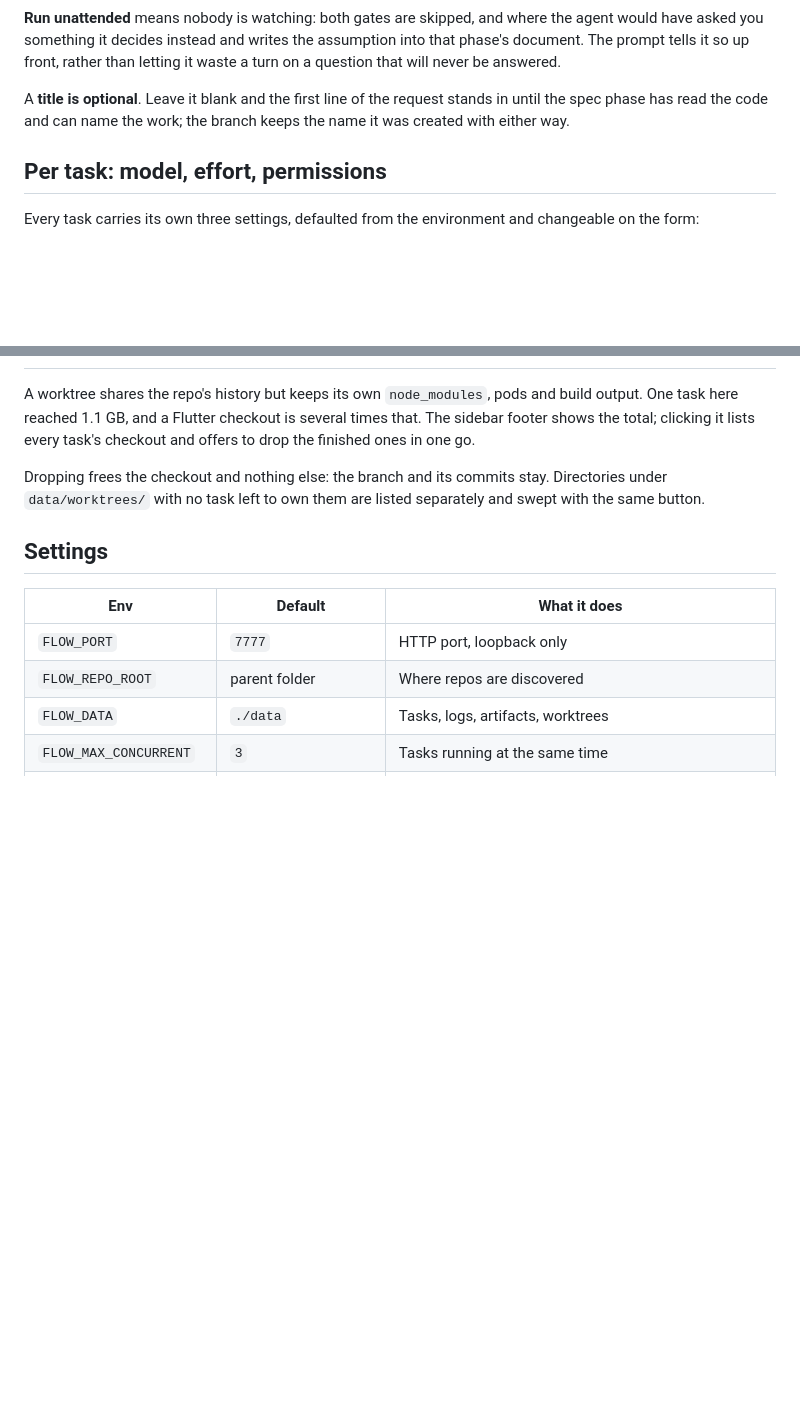
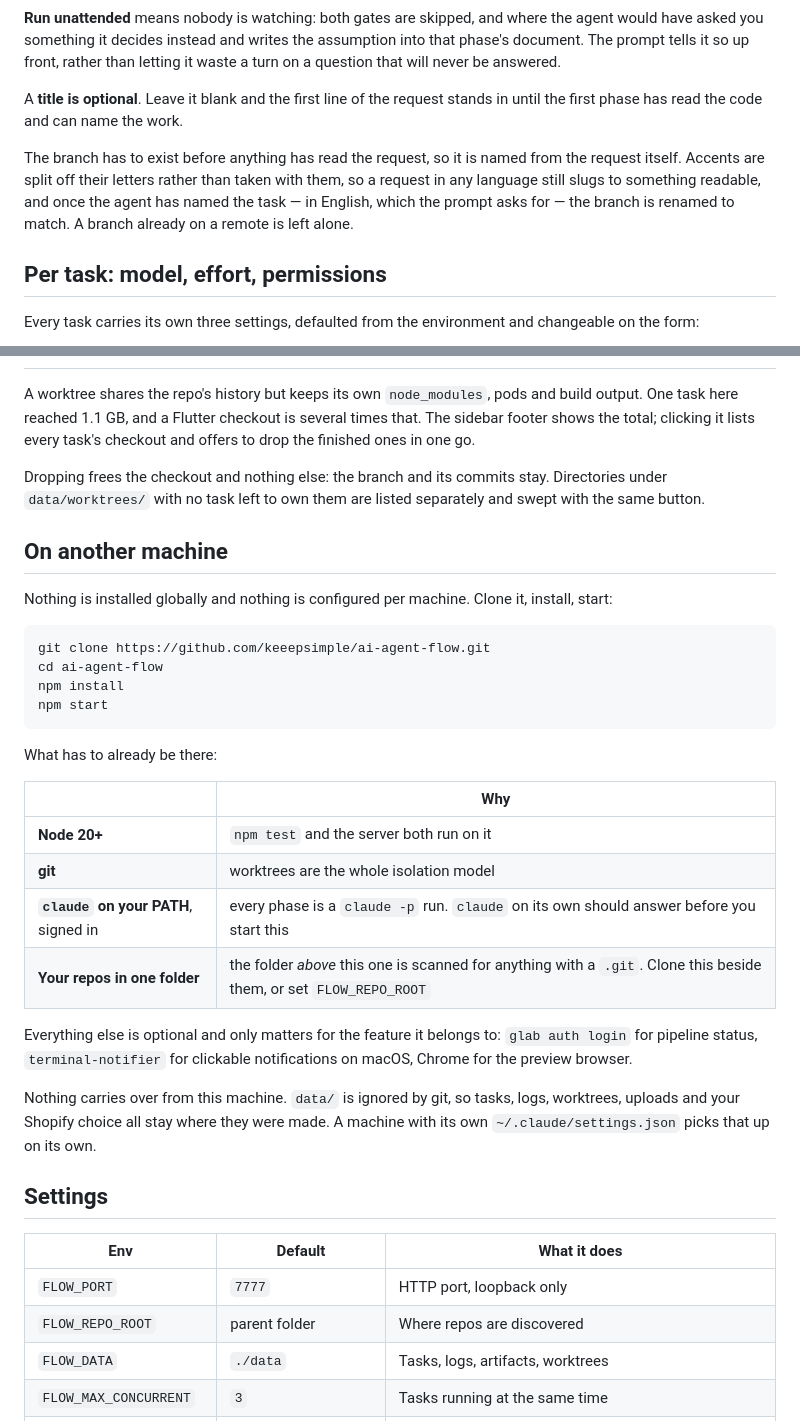
Before and after one commit to keeepsimple/ai-agent-flow, a Markdown page: README.md, 2 parts joined by grey strips. Drawn GitHub-style; blank space fills up the shorter version.

Commit message:
say how to start on a machine that has never run this
Also corrects the branch section: branches are renamed now, so claiming they
keep the name they were created with was wrong as of this morning.

Co-Authored-By: Claude Opus 5 <noreply@anthropic.com>

````diff
--- a/README.md
+++ b/README.md
@@ -58,8 +58,13 @@ assumption into that phase's document. The prompt tells it so up front, rather
 than letting it waste a turn on a question that will never be answered.
 
 A **title is optional**. Leave it blank and the first line of the request stands
-in until the spec phase has read the code and can name the work; the branch keeps
-the name it was created with either way.
+in until the first phase has read the code and can name the work.
+
+The branch has to exist before anything has read the request, so it is named
+from the request itself. Accents are split off their letters rather than taken
+with them, so a request in any language still slugs to something readable, and
+once the agent has named the task — in English, which the prompt asks for — the
+branch is renamed to match. A branch already on a remote is left alone.
 
 ## Per task: model, effort, permissions
 
@@ -231,6 +236,35 @@ Dropping frees the checkout and nothing else: the branch and its commits stay.
 Directories under `data/worktrees/` with no task left to own them are listed
 separately and swept with the same button.
 
+## On another machine
+
+Nothing is installed globally and nothing is configured per machine. Clone it,
+install, start:
+
+```sh
+git clone https://github.com/keeepsimple/ai-agent-flow.git
+cd ai-agent-flow
+npm install
+npm start
+```
+
+What has to already be there:
+
+| | Why |
+| --- | --- |
+| **Node 20+** | `npm test` and the server both run on it |
+| **git** | worktrees are the whole isolation model |
+| **`claude` on your PATH**, signed in | every phase is a `claude -p` run. `claude` on its own should answer before you start this |
+| **Your repos in one folder** | the folder *above* this one is scanned for anything with a `.git`. Clone this beside them, or set `FLOW_REPO_ROOT` |
+
+Everything else is optional and only matters for the feature it belongs to:
+`glab auth login` for pipeline status, `terminal-notifier` for clickable
+notifications on macOS, Chrome for the preview browser.
+
+Nothing carries over from this machine. `data/` is ignored by git, so tasks,
+logs, worktrees, uploads and your Shopify choice all stay where they were made.
+A machine with its own `~/.claude/settings.json` picks that up on its own.
+
 ## Settings
 
 | Env | Default | What it does |
````
